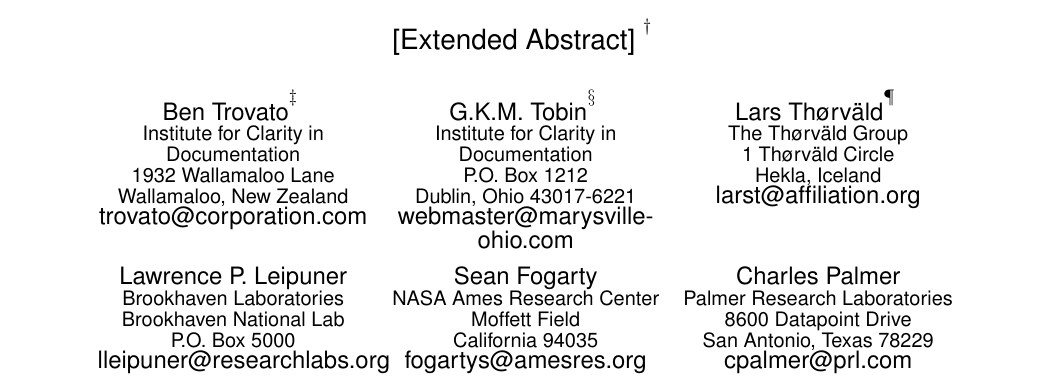
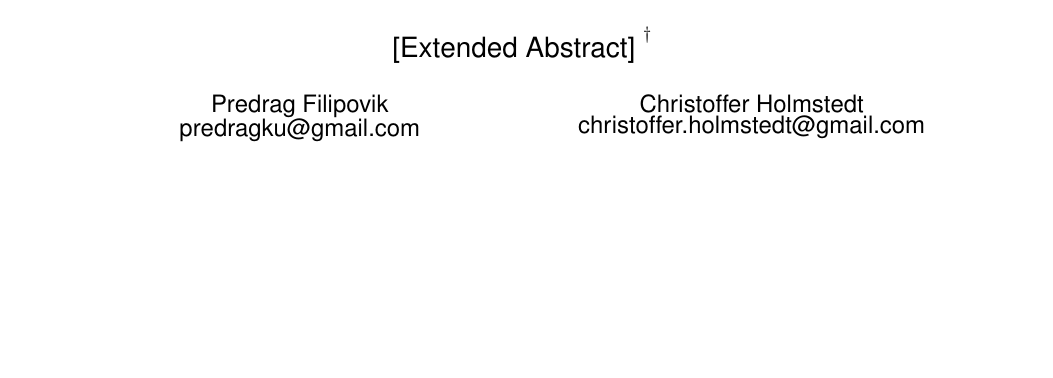
Before and after one commit to christofferholmstedt/cdt403-report-research-methods, a LaTeX paper (report/sigproc-sp.tex): part of page 1 of 5 before the commit and part of page 1 of 4 after it, cut so that both start at the same text, the shorter picture padded with empty space. Compiled offline with pdfLaTeX.

Commit message:
Added our names to the beginning of the document.

```diff
--- a/report/sigproc-sp.tex
+++ b/report/sigproc-sp.tex
@@ -62,7 +62,10 @@
 % without further effort on your part as the last section in
 % the body of your article BEFORE References or any Appendices.
 
-\numberofauthors{8} %  in this sample file, there are a *total*
+\numberofauthors{2}
+% I've updated the number of authers ~ Christoffer 2012-10-14
+
+%  in this sample file, there are a *total*
 % of EIGHT authors. SIX appear on the 'first-page' (for formatting
 % reasons) and the remaining two appear in the \additionalauthors section.
 %
@@ -79,54 +82,21 @@
 %
 % 1st. author
 \alignauthor
-Ben Trovato\titlenote{Dr.~Trovato insisted his name be first.}\\
-       \affaddr{Institute for Clarity in Documentation}\\
-       \affaddr{1932 Wallamaloo Lane}\\
-       \affaddr{Wallamaloo, New Zealand}\\
-       \email{trovato@corporation.com}
+Predrag Filipovik\\
+       \email{predragku@gmail.com}
 % 2nd. author
 \alignauthor
-G.K.M. Tobin\titlenote{The secretary disavows
-any knowledge of this author's actions.}\\
-       \affaddr{Institute for Clarity in Documentation}\\
-       \affaddr{P.O. Box 1212}\\
-       \affaddr{Dublin, Ohio 43017-6221}\\
-       \email{webmaster@marysville-ohio.com}
-% 3rd. author
-\alignauthor Lars Th{\o}rv{\"a}ld\titlenote{This author is the
-one who did all the really hard work.}\\
-       \affaddr{The Th{\o}rv{\"a}ld Group}\\
-       \affaddr{1 Th{\o}rv{\"a}ld Circle}\\
-       \affaddr{Hekla, Iceland}\\
-       \email{larst@affiliation.org}
-\and  % use '\and' if you need 'another row' of author names
-% 4th. author
-\alignauthor Lawrence P. Leipuner\\
-       \affaddr{Brookhaven Laboratories}\\
-       \affaddr{Brookhaven National Lab}\\
-       \affaddr{P.O. Box 5000}\\
-       \email{lleipuner@researchlabs.org}
-% 5th. author
-\alignauthor Sean Fogarty\\
-       \affaddr{NASA Ames Research Center}\\
-       \affaddr{Moffett Field}\\
-       \affaddr{California 94035}\\
-       \email{fogartys@amesres.org}
-% 6th. author
-\alignauthor Charles Palmer\\
-       \affaddr{Palmer Research Laboratories}\\
-       \affaddr{8600 Datapoint Drive}\\
-       \affaddr{San Antonio, Texas 78229}\\
-       \email{cpalmer@prl.com}
+Christoffer Holmstedt\\
+       \email{christoffer.holmstedt@gmail.com}
 }
 % There's nothing stopping you putting the seventh, eighth, etc.
 % author on the opening page (as the 'third row') but we ask,
 % for aesthetic reasons that you place these 'additional authors'
 % in the \additional authors block, viz.
-\additionalauthors{Additional authors: John Smith (The Th{\o}rv{\"a}ld Group,
-email: {\texttt{jsmith@affiliation.org}}) and Julius P.~Kumquat
-(The Kumquat Consortium, email: {\texttt{jpkumquat@consortium.net}}).}
-\date{30 July 1999}
+% \additionalauthors{Additional authors: John Smith (The Th{\o}rv{\"a}ld Group,
+%email: {\texttt{jsmith@affiliation.org}}) and Julius P.~Kumquat
+%(The Kumquat Consortium, email: {\texttt{jpkumquat@consortium.net}}).}
+%\date{30 July 1999}
 % Just remember to make sure that the TOTAL number of authors
 % is the number that will appear on the first page PLUS the
 % number that will appear in the \additionalauthors section.
```
